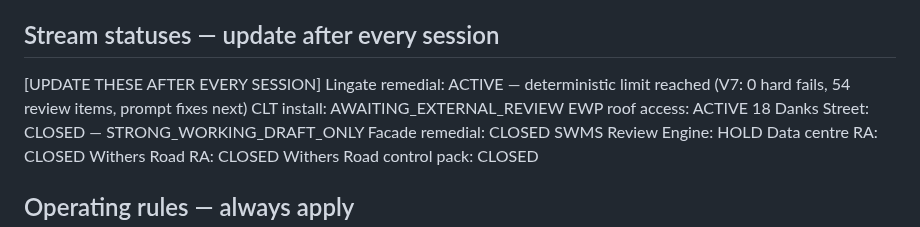
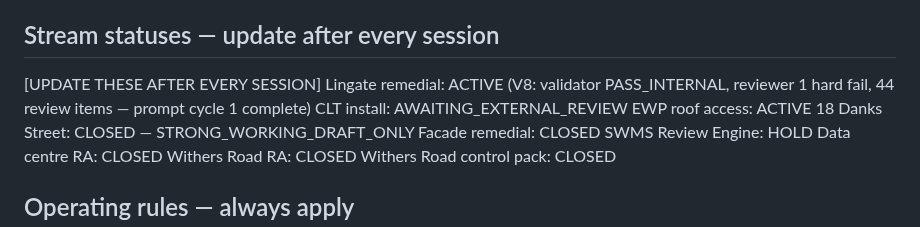
Before and after one commit to mcxl/gatekeeper, a Markdown page: SESSION_START.md, the part around the change. GitHub-like rendering.

Commit message:
docs: update SESSION_START — Lingate V8, validator PASS_INTERNAL
Co-Authored-By: Claude Opus 4.6 (1M context) <noreply@anthropic.com>

```diff
--- a/SESSION_START.md
+++ b/SESSION_START.md
@@ -64,7 +64,7 @@ Rule promoter:    human-approved proposals — no source mutation in v1
 
 ## Stream statuses — update after every session
 [UPDATE THESE AFTER EVERY SESSION]
-Lingate remedial:           ACTIVE — deterministic limit reached (V7: 0 hard fails, 54 review items, prompt fixes next)
+Lingate remedial:           ACTIVE (V8: validator PASS_INTERNAL, reviewer 1 hard fail, 44 review items — prompt cycle 1 complete)
 CLT install:                AWAITING_EXTERNAL_REVIEW
 EWP roof access:            ACTIVE
 18 Danks Street:            CLOSED — STRONG_WORKING_DRAFT_ONLY
```
